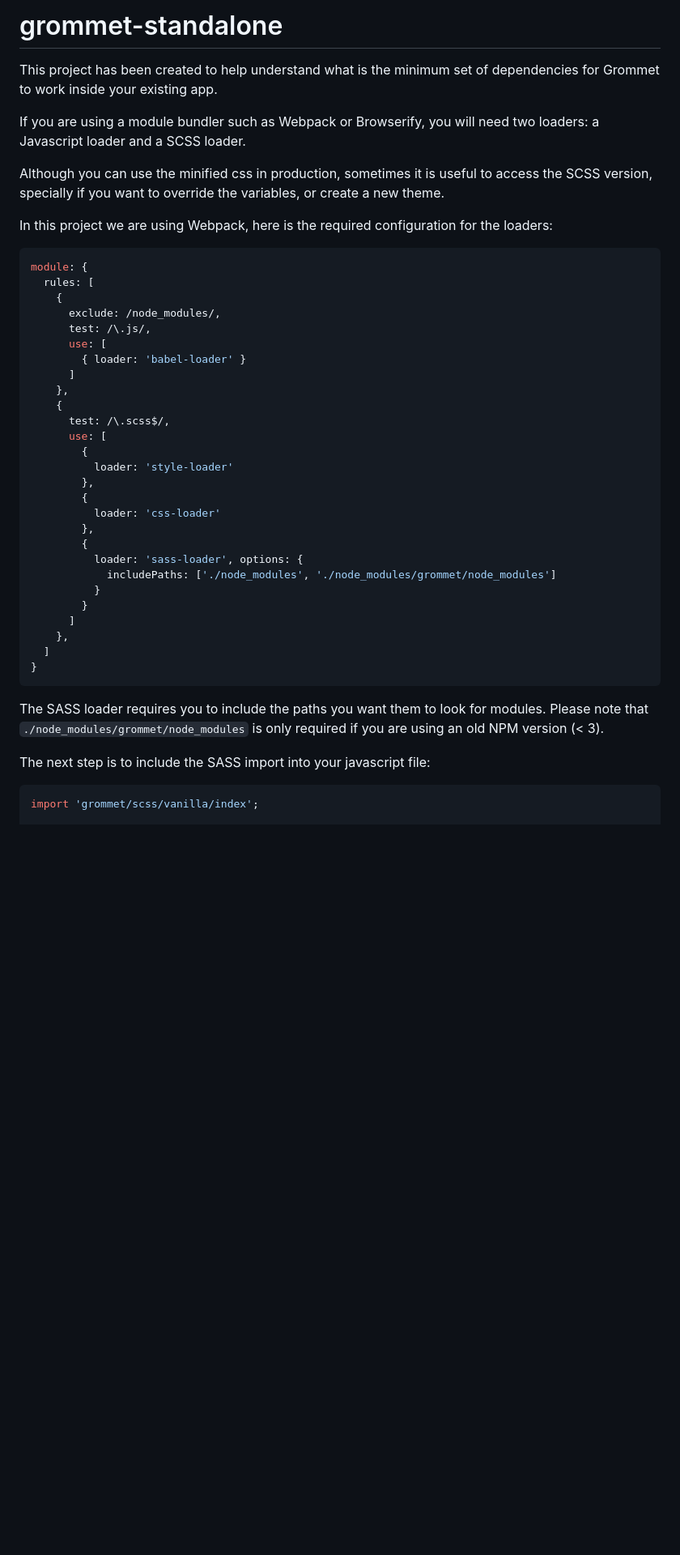
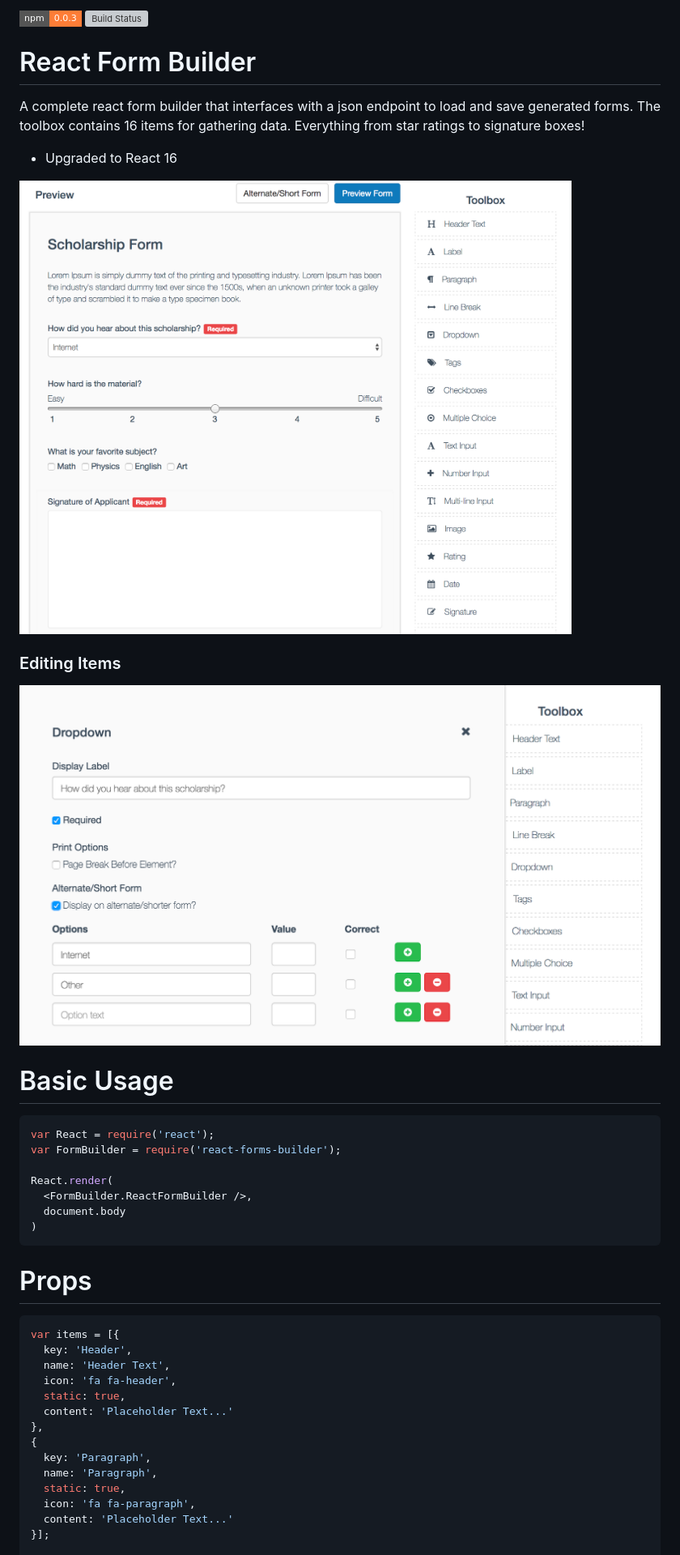
Before and after one commit to blackjk3/react-form-builder, a Markdown page: README.md, the part around the change printed below. Shown: that part at 81% size. Drawn GitHub-style; pictures changed too: screenshot.png (added), screenshot2.png (added); badges without logos; blank space fills up the shorter version; grey boxes are pictures that could not be loaded.

Commit message:
Put original readme back

````diff
--- a/README.md
+++ b/README.md
@@ -1,54 +1,41 @@
-# grommet-standalone
+[![npm package](https://img.shields.io/badge/npm-0.0.3-orange.svg?style=flat-square)](https://www.npmjs.com/package/react-forms-builder)
+[![Build Status](https://api.travis-ci.org/blackjk3/react-form-builder.svg?branch=master)](https://travis-ci.org/blackjk3/react-form-builder)
+# React Form Builder
+A complete react form builder that interfaces with a json endpoint to load and save generated forms.  The toolbox contains 16 items for gathering data.  Everything from star ratings to signature boxes!
+- Upgraded to React 16
 
-This project has been created to help understand what is the minimum
-set of dependencies for Grommet to work inside your existing app.
+![](screenshot.png)
 
-If you are using a module bundler such as Webpack or Browserify, you
-will need two loaders: a Javascript loader and a SCSS loader.
+### Editing Items
+![](screenshot2.png)
 
-Although you can use the minified css in production, sometimes it is useful
-to access the SCSS version, specially if you want to override the variables,
-or create a new theme.
-
-In this project we are using Webpack, here is the required configuration for
-the loaders:
+# Basic Usage
 
 ```javascript
-module: {
-  rules: [
-    {
-      exclude: /node_modules/,
-      test: /\.js/,
-      use: [
-        { loader: 'babel-loader' }
-      ]
-    },
-    {
-      test: /\.scss$/,
-      use: [
-        {
-          loader: 'style-loader'
-        },
-        {
-          loader: 'css-loader'
-        },
-        {
-          loader: 'sass-loader', options: {
-            includePaths: ['./node_modules', './node_modules/grommet/node_modules']
-          }
-        }
-      ]
-    },
-  ]
-}
+var React = require('react');
+var FormBuilder = require('react-forms-builder');
+
+React.render(
+  <FormBuilder.ReactFormBuilder />,
+  document.body
+)
 ```
 
-The SASS loader requires you to include the paths you want them to look for
-modules. Please note that `./node_modules/grommet/node_modules` is only required
-if you are using an old NPM version (< 3).
-
-The next step is to include the SASS import into your javascript file:
+# Props
 
 ```javascript
-import 'grommet/scss/vanilla/index';
+var items = [{
+  key: 'Header',
+  name: 'Header Text',
+  icon: 'fa fa-header',
+  static: true,
+  content: 'Placeholder Text...'
+},
+{
+  key: 'Paragraph',
+  name: 'Paragraph',
+  static: true,
+  icon: 'fa fa-paragraph',
+  content: 'Placeholder Text...'
+}];
 
````
Also changed, not shown: other parts of README.md (+61 -48 lines), screenshot3.png (added), 2 other files.
